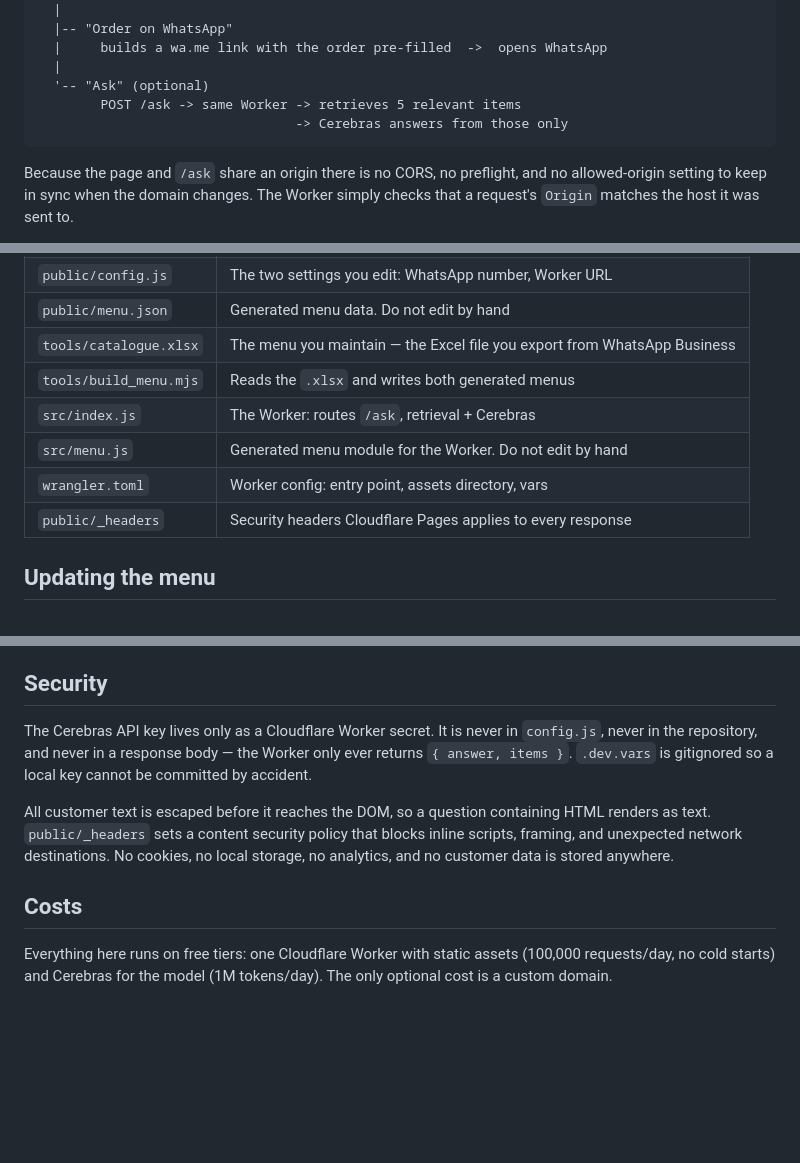
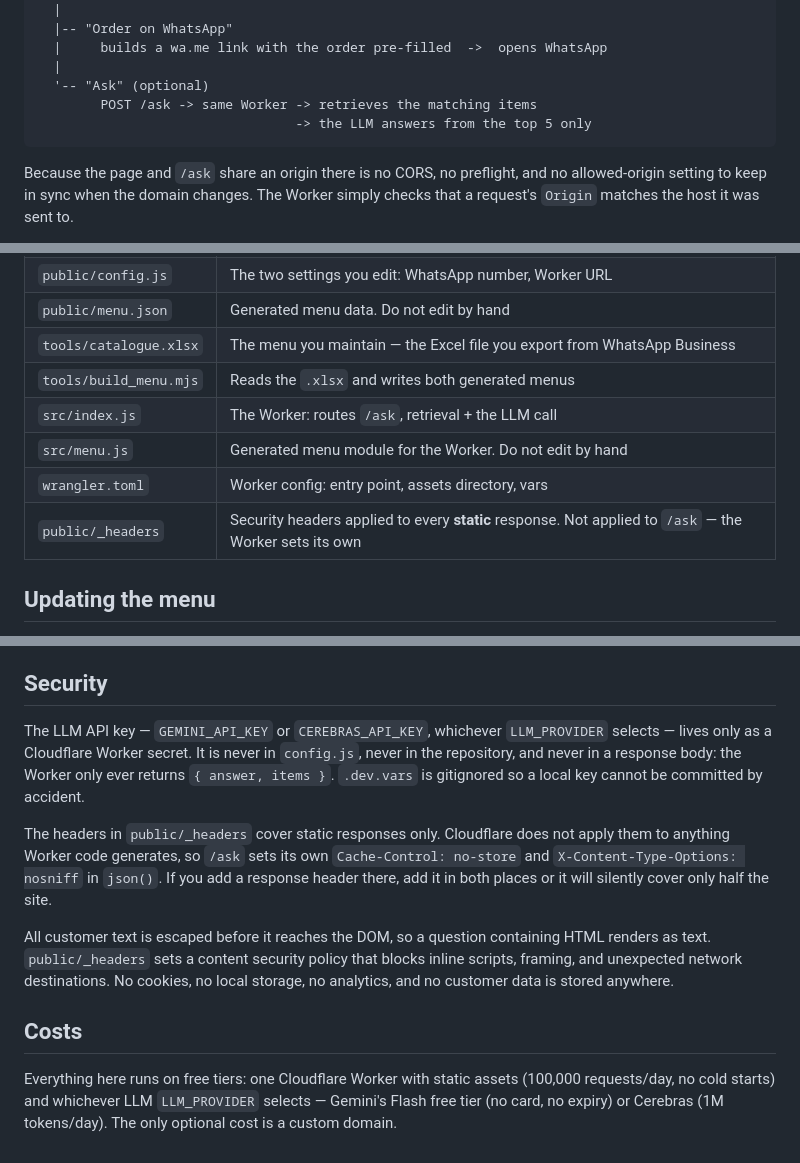
Before and after one commit to Abtaal2003/Ketogenesis, a Markdown page: README.md, 3 parts joined by grey strips. Rendered like a GitHub page; blank space fills up the shorter version.

Commit message:
update SETUP and README

````diff
--- a/README.md
+++ b/README.md
@@ -22,8 +22,8 @@ Browser
   |     builds a wa.me link with the order pre-filled  ->  opens WhatsApp
   |
   '-- "Ask" (optional)
-        POST /ask -> same Worker -> retrieves 5 relevant items
-                                 -> Cerebras answers from those only
+        POST /ask -> same Worker -> retrieves the matching items
+                                 -> the LLM answers from the top 5 only
 ```
 
 Because the page and `/ask` share an origin there is no CORS, no
@@ -47,10 +47,10 @@ instead of an answer. Nothing about the menu depends on a server staying up.
 | `public/menu.json` | Generated menu data. Do not edit by hand |
 | `tools/catalogue.xlsx` | The menu you maintain — the Excel file you export from WhatsApp Business |
 | `tools/build_menu.mjs` | Reads the `.xlsx` and writes both generated menus |
-| `src/index.js` | The Worker: routes `/ask`, retrieval + Cerebras |
+| `src/index.js` | The Worker: routes `/ask`, retrieval + the LLM call |
 | `src/menu.js` | Generated menu module for the Worker. Do not edit by hand |
 | `wrangler.toml` | Worker config: entry point, assets directory, vars |
-| `public/_headers` | Security headers Cloudflare Pages applies to every response |
+| `public/_headers` | Security headers applied to every **static** response. Not applied to `/ask` — the Worker sets its own |
 
 ## Updating the menu
 
@@ -120,10 +120,17 @@ question.
 
 ## Security
 
-The Cerebras API key lives only as a Cloudflare Worker secret. It is
+The LLM API key — `GEMINI_API_KEY` or `CEREBRAS_API_KEY`, whichever
+`LLM_PROVIDER` selects — lives only as a Cloudflare Worker secret. It is
 never in `config.js`, never in the repository, and never in a response
-body — the Worker only ever returns `{ answer, items }`. `.dev.vars` is
+body: the Worker only ever returns `{ answer, items }`. `.dev.vars` is
 gitignored so a local key cannot be committed by accident.
+
+The headers in `public/_headers` cover static responses only. Cloudflare
+does not apply them to anything Worker code generates, so `/ask` sets its
+own `Cache-Control: no-store` and `X-Content-Type-Options: nosniff` in
+`json()`. If you add a response header there, add it in both places or
+it will silently cover only half the site.
 
 All customer text is escaped before it reaches the DOM, so a question
 containing HTML renders as text. `public/_headers` sets a content
@@ -134,6 +141,6 @@ customer data is stored anywhere.
 ## Costs
 
 Everything here runs on free tiers: one Cloudflare Worker with static
-assets (100,000 requests/day, no cold starts) and Cerebras for the model
-(1M tokens/day). The only optional cost is a
-custom domain.
+assets (100,000 requests/day, no cold starts) and whichever LLM
+`LLM_PROVIDER` selects — Gemini's Flash free tier (no card, no expiry) or
+Cerebras (1M tokens/day). The only optional cost is a custom domain.
````
Also changed, not shown: SETUP.md (+98 -7 lines).
